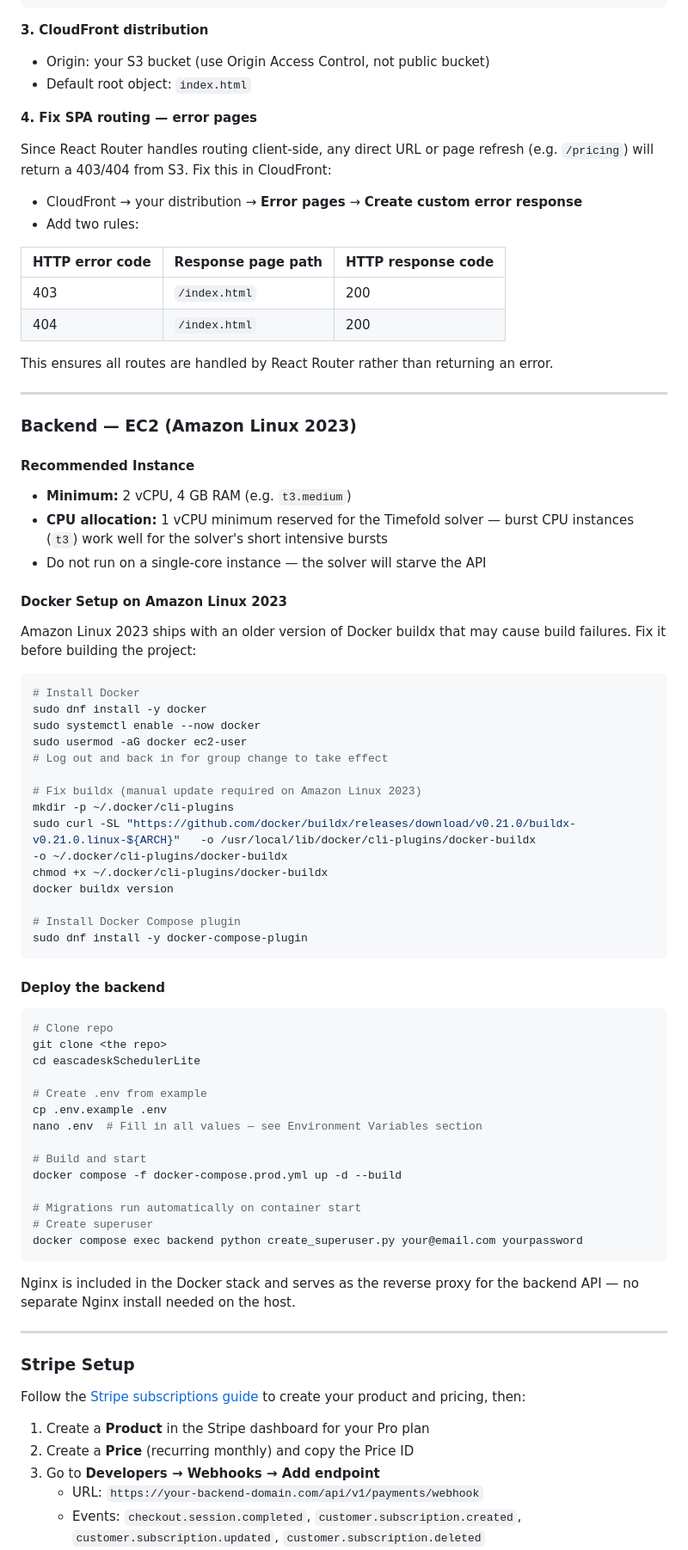
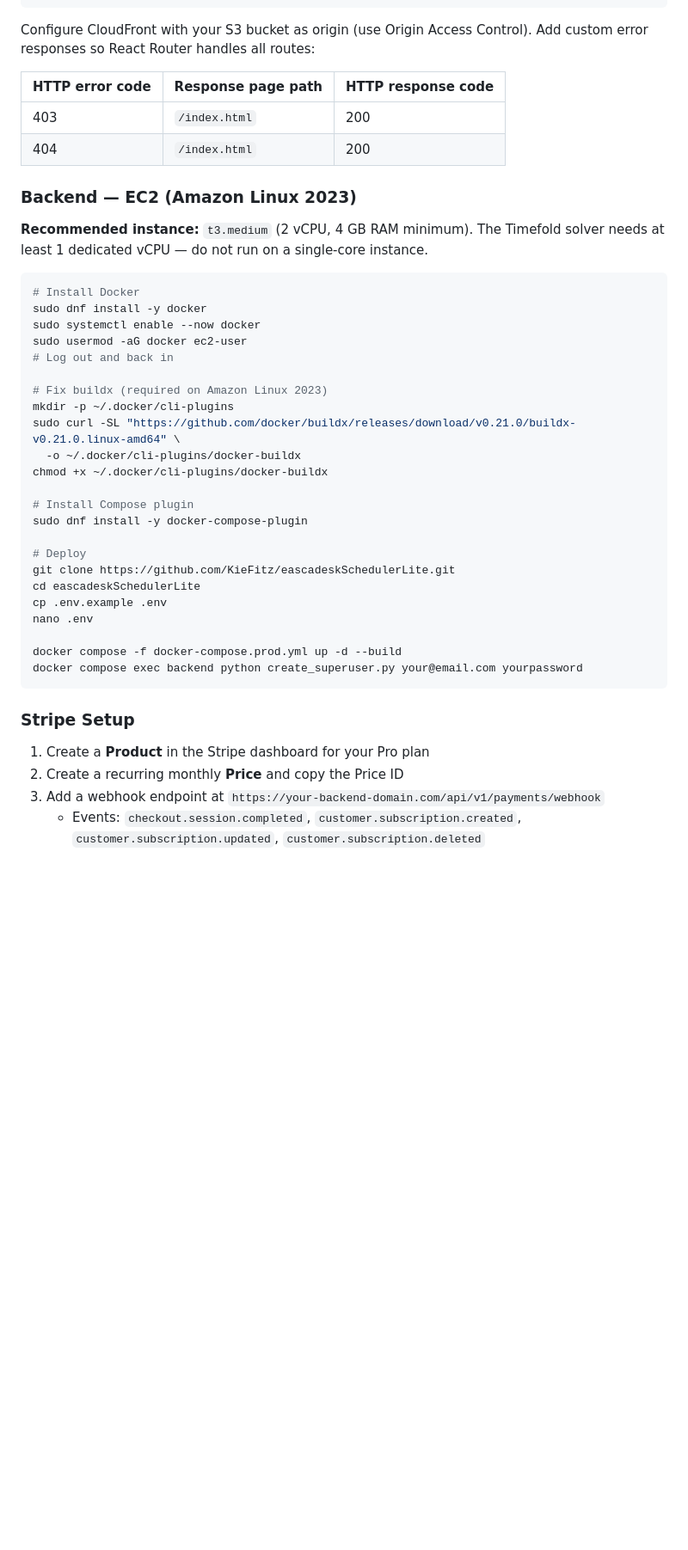
Before and after one commit to KieFitz/eascadeskSchedulerLite, a Markdown page: README.md, the part around one of its changes. Shown at 86% size. Rendered like a GitHub page; blank space fills up the shorter version.

````diff
--- a/README.md
+++ b/README.md
@@ -202,86 +196,46 @@ npm run build
 aws s3 sync dist/ s3://your-bucket-name --delete
 ```
 
-**3. CloudFront distribution**
-
-- Origin: your S3 bucket (use Origin Access Control, not public bucket)
-- Default root object: `index.html`
-
-**4. Fix SPA routing — error pages**
-
-Since React Router handles routing client-side, any direct URL or page refresh (e.g. `/pricing`) will return a 403/404 from S3. Fix this in CloudFront:
-
-- CloudFront → your distribution → **Error pages** → **Create custom error response**
-- Add two rules:
+Configure CloudFront with your S3 bucket as origin (use Origin Access Control). Add custom error responses so React Router handles all routes:
 
 | HTTP error code | Response page path | HTTP response code |
 |---|---|---|
 | 403 | `/index.html` | 200 |
 | 404 | `/index.html` | 200 |
 
-This ensures all routes are handled by React Router rather than returning an error.
-
----
-
 ### Backend — EC2 (Amazon Linux 2023)
 
-#### Recommended Instance
-
-- **Minimum:** 2 vCPU, 4 GB RAM (e.g. `t3.medium`)
-- **CPU allocation:** 1 vCPU minimum reserved for the Timefold solver — burst CPU instances (`t3`) work well for the solver's short intensive bursts
-- Do not run on a single-core instance — the solver will starve the API
-
-#### Docker Setup on Amazon Linux 2023
-
-Amazon Linux 2023 ships with an older version of Docker buildx that may cause build failures. Fix it before building the project:
+**Recommended instance:** `t3.medium` (2 vCPU, 4 GB RAM minimum). The Timefold solver needs at least 1 dedicated vCPU — do not run on a single-core instance.
 
 ```bash
 # Install Docker
 sudo dnf install -y docker
 sudo systemctl enable --now docker
 sudo usermod -aG docker ec2-user
-# Log out and back in for group change to take effect
+# Log out and back in
 
-# Fix buildx (manual update required on Amazon Linux 2023)
+# Fix buildx (required on Amazon Linux 2023)
 mkdir -p ~/.docker/cli-plugins
-sudo curl -SL "https://github.com/docker/buildx/releases/download/v0.21.0/buildx-v0.21.0.linux-${ARCH}"   -o /usr/local/lib/docker/cli-plugins/docker-buildx
--o ~/.docker/cli-plugins/docker-buildx
+sudo curl -SL "https://github.com/docker/buildx/releases/download/v0.21.0/buildx-v0.21.0.linux-amd64" \
+  -o ~/.docker/cli-plugins/docker-buildx
 chmod +x ~/.docker/cli-plugins/docker-buildx
-docker buildx version
 
-# Install Docker Compose plugin
+# Install Compose plugin
 sudo dnf install -y docker-compose-plugin
-```
 
-#### Deploy the backend
+# Deploy
+git clone https://github.com/KieFitz/eascadeskSchedulerLite.git
+cd eascadeskSchedulerLite
+cp .env.example .env
+nano .env
 
-```bash
-# Clone repo
-git clone <the repo>
-cd eascadeskSchedulerLite
-
-# Create .env from example
-cp .env.example .env
-nano .env  # Fill in all values — see Environment Variables section
-
-# Build and start
 docker compose -f docker-compose.prod.yml up -d --build
-
-# Migrations run automatically on container start
-# Create superuser
 docker compose exec backend python create_superuser.py your@email.com yourpassword
 ```
 
-Nginx is included in the Docker stack and serves as the reverse proxy for the backend API — no separate Nginx install needed on the host.
-
----
-
 ### Stripe Setup
 
-Follow the [Stripe subscriptions guide](https://stripe.com/docs/billing/subscriptions/overview) to create your product and pricing, then:
-
 1. Create a **Product** in the Stripe dashboard for your Pro plan
-2. Create a **Price** (recurring monthly) and copy the Price ID
-3. Go to **Developers → Webhooks → Add endpoint**
-   - URL: `https://your-backend-domain.com/api/v1/payments/webhook`
+2. Create a recurring monthly **Price** and copy the Price ID
+3. Add a webhook endpoint at `https://your-backend-domain.com/api/v1/payments/webhook`
    - Events: `checkout.session.completed`, `customer.subscription.created`, `customer.subscription.updated`, `customer.subscription.deleted`
````
Also changed, not shown: other parts of README.md (+83 -69 lines).
